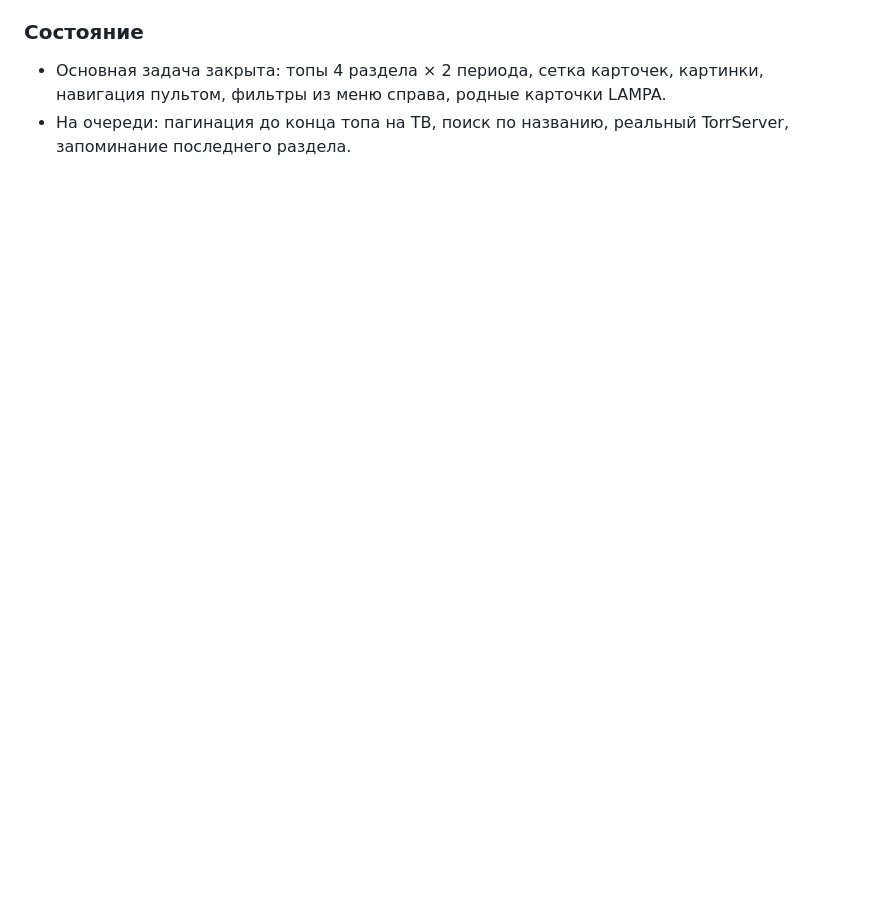
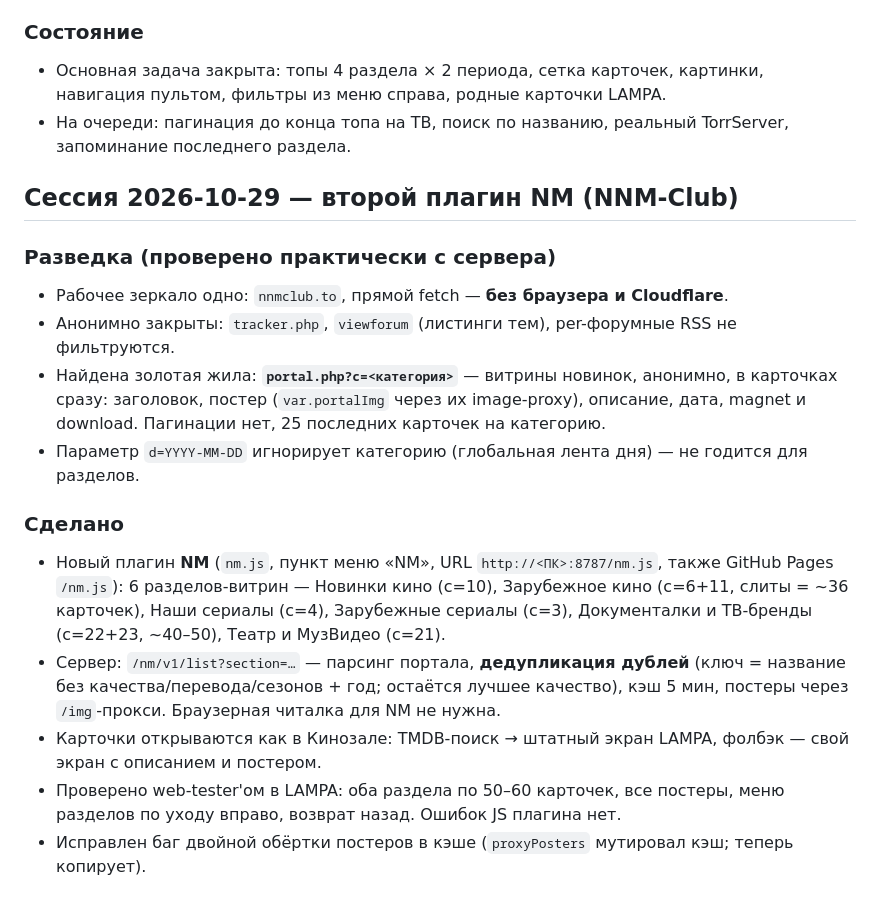
Before and after one commit to Kioto66/lampa-kinozal, a Markdown page: LAMPA-Kinozal-plan.md, the part around the change. GitHub-like rendering; blank space fills up the shorter version.

Commit message:
Journal: NM plugin session

```diff
--- a/LAMPA-Kinozal-plan.md
+++ b/LAMPA-Kinozal-plan.md
@@ -545,3 +545,20 @@ LAMPA
 
 - Основная задача закрыта: топы 4 раздела × 2 периода, сетка карточек, картинки, навигация пультом, фильтры из меню справа, родные карточки LAMPA.
 - На очереди: пагинация до конца топа на ТВ, поиск по названию, реальный TorrServer, запоминание последнего раздела.
+
+## Сессия 2026-10-29 — второй плагин NM (NNM-Club)
+
+### Разведка (проверено практически с сервера)
+
+- Рабочее зеркало одно: `nnmclub.to`, прямой fetch — **без браузера и Cloudflare**.
+- Анонимно закрыты: `tracker.php`, `viewforum` (листинги тем), per-форумные RSS не фильтруются.
+- Найдена золотая жила: **`portal.php?c=<категория>`** — витрины новинок, анонимно, в карточках сразу: заголовок, постер (`var.portalImg` через их image-proxy), описание, дата, magnet и download. Пагинации нет, 25 последних карточек на категорию.
+- Параметр `d=YYYY-MM-DD` игнорирует категорию (глобальная лента дня) — не годится для разделов.
+
+### Сделано
+
+- Новый плагин **NM** (`nm.js`, пункт меню «NM», URL `http://<ПК>:8787/nm.js`, также GitHub Pages `/nm.js`): 6 разделов-витрин — Новинки кино (c=10), Зарубежное кино (c=6+11, слиты = ~36 карточек), Наши сериалы (c=4), Зарубежные сериалы (c=3), Документалки и ТВ-бренды (c=22+23, ~40–50), Театр и МузВидео (c=21).
+- Сервер: `/nm/v1/list?section=…` — парсинг портала, **дедупликация дублей** (ключ = название без качества/перевода/сезонов + год; остаётся лучшее качество), кэш 5 мин, постеры через `/img`-прокси. Браузерная читалка для NM не нужна.
+- Карточки открываются как в Кинозале: TMDB-поиск → штатный экран LAMPA, фолбэк — свой экран с описанием и постером.
+- Проверено web-tester'ом в LAMPA: оба раздела по 50–60 карточек, все постеры, меню разделов по уходу вправо, возврат назад. Ошибок JS плагина нет.
+- Исправлен баг двойной обёртки постеров в кэше (`proxyPosters` мутировал кэш; теперь копирует).
```
